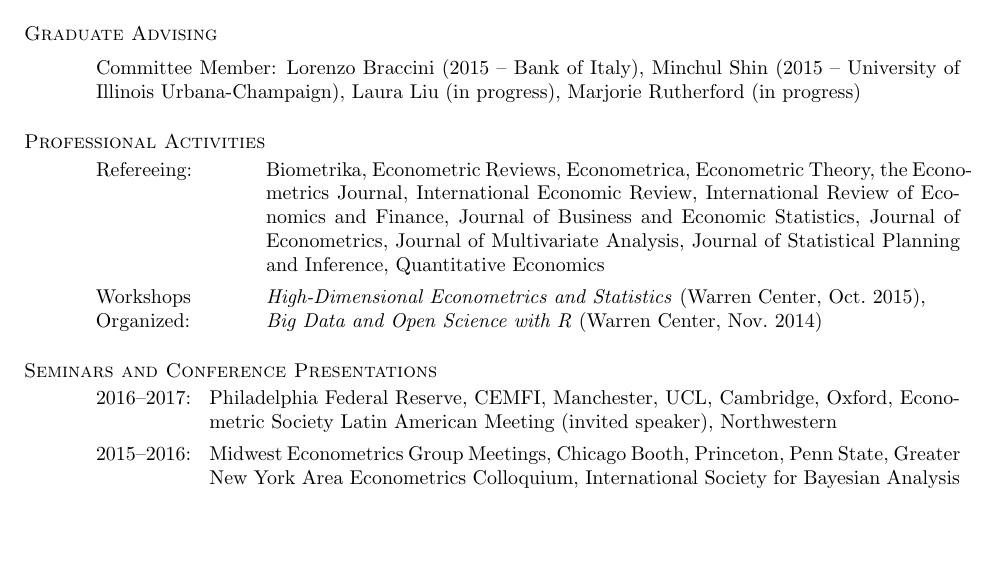
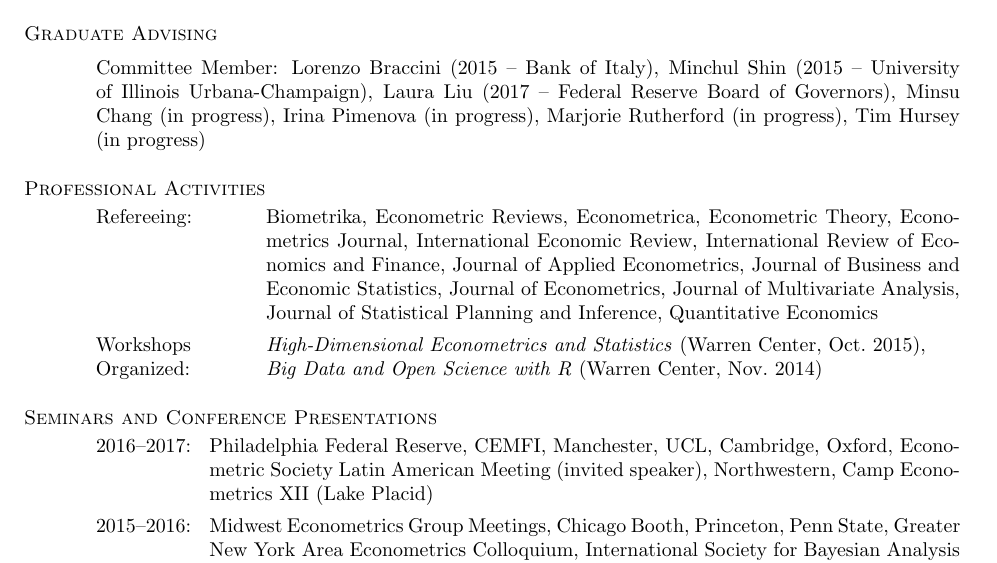
Before and after one commit to fditraglia/fditraglia-cv, a LaTeX CV (fditraglia_CV.tex): part of page 2 of 2, cut so that both start at the same text, the shorter picture padded with empty space. Compiled offline with pdfLaTeX.

Commit message:
update cv

```diff
--- a/fditraglia_CV.tex
+++ b/fditraglia_CV.tex
@@ -135,13 +135,13 @@ Philadelphia, PA 19104, U.S.A.
 
 \section{\sc Graduate Advising}
 \vspace{0.5em}
-Committee Member: Lorenzo Braccini (2015 -- Bank of Italy), Minchul Shin (2015 -- University of Illinois Urbana-Champaign), Laura Liu (in progress), Marjorie Rutherford (in progress)
+Committee Member: Lorenzo Braccini (2015 -- Bank of Italy), Minchul Shin (2015 -- University of Illinois Urbana-Champaign), Laura Liu (2017 -- Federal Reserve Board of Governors), Minsu Chang (in progress), Irina Pimenova (in progress), Marjorie Rutherford (in progress), Tim Hursey (in progress)
 
 
 \section{\sc Professional Activities}
 
 \begin{description}[style=multiline,leftmargin=3cm,font=\normalfont]
-  \item[Refereeing:] Biometrika, Econometric Reviews, Econometrica, Econometric Theory, the Econometrics Journal, International Economic Review,  International Review of Economics and Finance, Journal of Business and Economic Statistics, Journal of Econometrics, Journal of Multivariate Analysis, Journal of Statistical Planning and Inference, Quantitative Economics
+  \item[Refereeing:] Biometrika, Econometric Reviews, Econometrica, Econometric Theory, Econometrics Journal, International Economic Review, International Review of Economics and Finance, Journal of Applied Econometrics, Journal of Business and Economic Statistics, Journal of Econometrics, Journal of Multivariate Analysis, Journal of Statistical Planning and Inference, Quantitative Economics
   \item[Workshops \\ Organized:]
     \emph{High-Dimensional Econometrics and Statistics} (Warren Center, Oct.\ 2015), \\
     \emph{Big Data and Open Science with R} (Warren Center, Nov.\ 2014)
@@ -152,7 +152,7 @@ Committee Member: Lorenzo Braccini (2015 -- Bank of Italy), Minchul Shin (2015 -
 \section{\sc Seminars and Conference Presentations}
 
 \begin{description}[style=multiline,leftmargin=2cm,font=\normalfont]
-\item[2016--2017:] Philadelphia Federal Reserve, CEMFI, Manchester, UCL, Cambridge, Oxford, Econometric Society Latin American Meeting (invited speaker), Northwestern
+\item[2016--2017:] Philadelphia Federal Reserve, CEMFI, Manchester, UCL, Cambridge, Oxford, Econometric Society Latin American Meeting (invited speaker), Northwestern, Camp Econometrics XII (Lake Placid)
 \item[2015--2016:] Midwest Econometrics Group Meetings, Chicago Booth, Princeton, Penn State, Greater New York Area Econometrics Colloquium, International Society for Bayesian Analysis World Meeting
 \item[2014--2015:] Warren Center Symposium, Brown, Rutgers, NSF-NBER Seminar on Bayesian Inference in Econometrics and Statistics
 \item[2013--2014:] Tilburg University, Tinbergen Institute, Midwest Econometrics Group Meetings, Econometric Society Latin American Econometrics Workshop
```
Also changed, not shown: fditraglia_CV.pdf.
